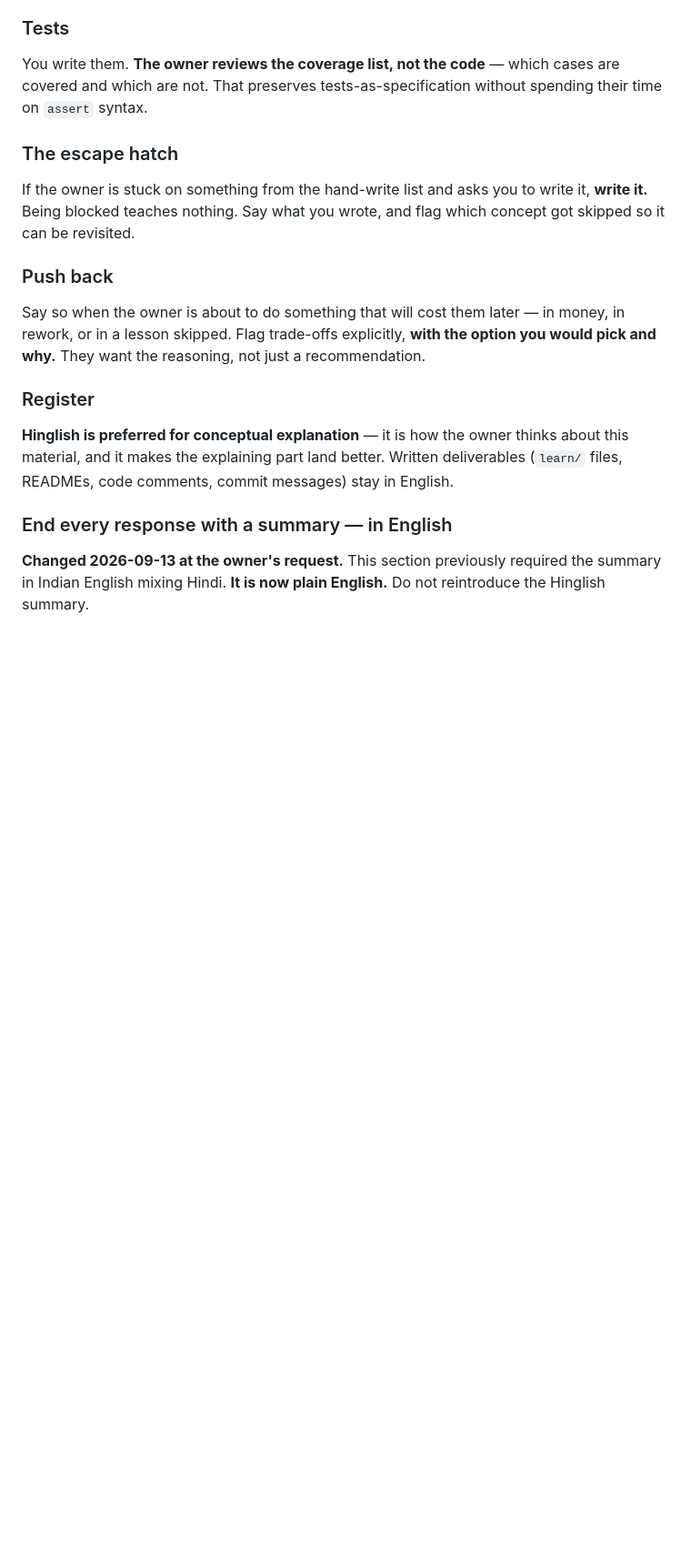
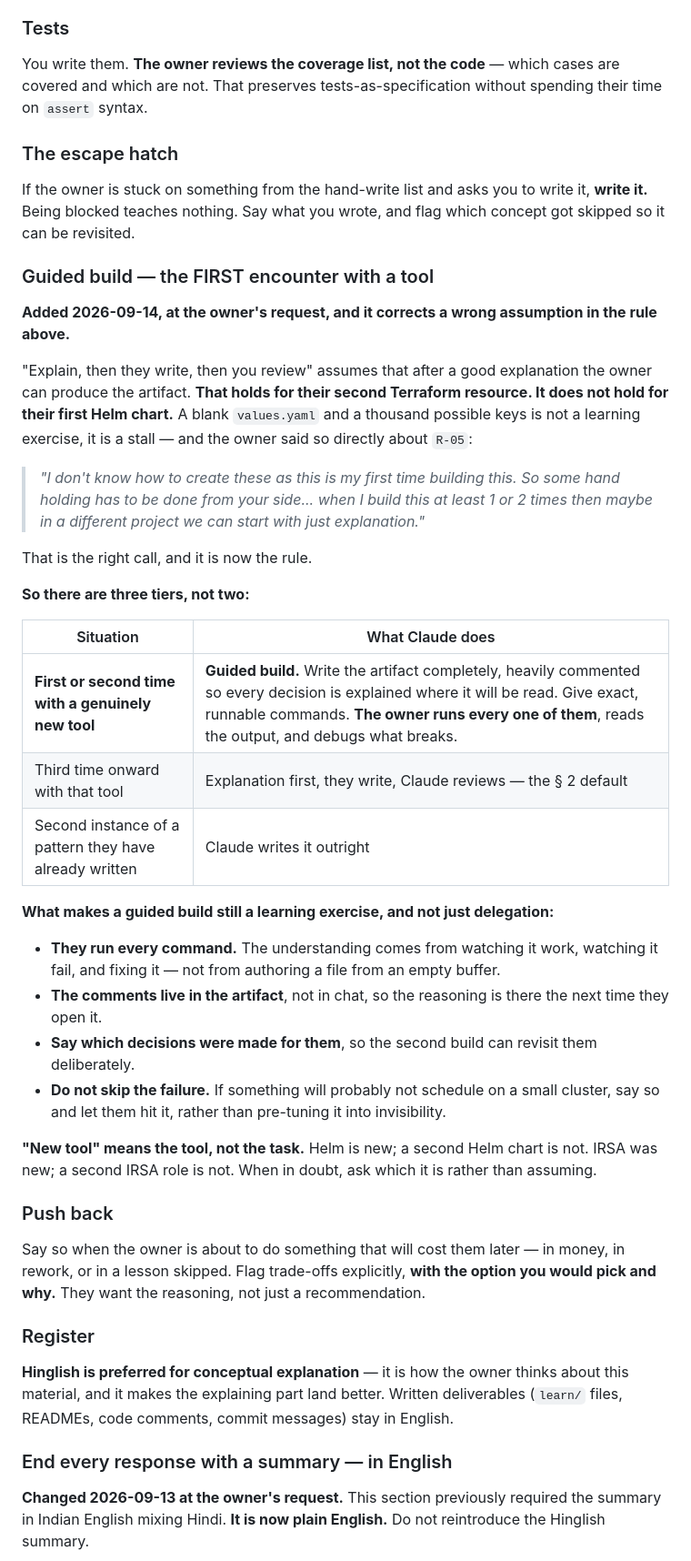
Before and after one commit to HarshitRawat11/app-hub, a Markdown page: CLAUDE.md, the part around the change. Shown at 91% size. Rendered like a GitHub page; blank space fills up the shorter version.

Commit message:
R-05 guided build: monitoring namespace and values.yaml
The owner asked for hand-holding on R-05 rather than an explanation, on the
grounds that this is their first Helm chart and a blank values.yaml with a
thousand keys is a stall rather than a lesson. That is correct, and
CLAUDE.md section 2 now carries a third tier for it -- guided build --
alongside the note that it applies to the first or second encounter with a
NEW TOOL, not to every new task.

Earlier advice reversed, with the reason. I had recommended a PVC for
Prometheus so the EBS orphan lesson would land. Checking rather than
assuming: aws eks describe-addon-versions shows aws-ebs-csi-driver is a
separate addon and is not installed by default. With no CSI driver there is
no provisioner, so a PVC would sit Pending forever and Prometheus would
never start -- with nothing saying why. Installing it needs the addon plus
its own IRSA role, which is a task of its own. So emptyDir now, and
persistence becomes a deliberate follow-up that teaches the CSI addon and a
second IRSA role, building on C-05.

The namespace deliberately carries no pod-security labels. node-exporter is
a DaemonSet that needs hostNetwork, hostPID and hostPath to read the node
own metrics, and cannot run under restricted -- it would be refused at
admission and the DaemonSet would sit at zero pods. PSS is per-namespace
admission control, so app-hub stays restricted and this scope is explicit
rather than accidental. The file says so plainly rather than hiding it.

values.yaml states only what app-hub needs to differ, and comments each
decision where it will be read: retention capped because it bounds memory,
no CPU limit on Prometheus because throttling produces silent scrape gaps
while OOM at least fails loudly, the four kube* control-plane monitors
disabled because EKS does not expose them and four permanently-down targets
on day one is how alert fatigue starts, Alertmanager off because n8n already
has a proven SMTP path, Grafana ClusterIP because a LoadBalancer would be a
second ELB and E-06 exists to undo exactly that.

Both files parse. Chart version to pin is 91.2.3.

Co-Authored-By: Claude Opus 5 <noreply@anthropic.com>

```diff
--- a/CLAUDE.md
+++ b/CLAUDE.md
@@ -123,6 +123,33 @@ You write them. **The owner reviews the coverage list, not the code** — which
 ### The escape hatch
 
 If the owner is stuck on something from the hand-write list and asks you to write it, **write it.** Being blocked teaches nothing. Say what you wrote, and flag which concept got skipped so it can be revisited.
+
+### Guided build — the FIRST encounter with a tool
+
+**Added 2026-09-14, at the owner's request, and it corrects a wrong assumption in the rule above.**
+
+"Explain, then they write, then you review" assumes that after a good explanation the owner can produce the artifact. **That holds for their second Terraform resource. It does not hold for their first Helm chart.** A blank `values.yaml` and a thousand possible keys is not a learning exercise, it is a stall — and the owner said so directly about `R-05`:
+
+> *"I don't know how to create these as this is my first time building this. So some hand holding has to be done from your side... when I build this at least 1 or 2 times then maybe in a different project we can start with just explanation."*
+
+That is the right call, and it is now the rule.
+
+**So there are three tiers, not two:**
+
+| Situation | What Claude does |
+|---|---|
+| **First or second time with a genuinely new tool** | **Guided build.** Write the artifact completely, heavily commented so every decision is explained where it will be read. Give exact, runnable commands. **The owner runs every one of them**, reads the output, and debugs what breaks. |
+| Third time onward with that tool | Explanation first, they write, Claude reviews — the § 2 default |
+| Second instance of a pattern they have already written | Claude writes it outright |
+
+**What makes a guided build still a learning exercise, and not just delegation:**
+
+- **They run every command.** The understanding comes from watching it work, watching it fail, and fixing it — not from authoring a file from an empty buffer.
+- **The comments live in the artifact**, not in chat, so the reasoning is there the next time they open it.
+- **Say which decisions were made for them**, so the second build can revisit them deliberately.
+- **Do not skip the failure.** If something will probably not schedule on a small cluster, say so and let them hit it, rather than pre-tuning it into invisibility.
+
+**"New tool" means the tool, not the task.** Helm is new; a second Helm chart is not. IRSA was new; a second IRSA role is not. When in doubt, ask which it is rather than assuming.
 
 ### Push back
 
```
